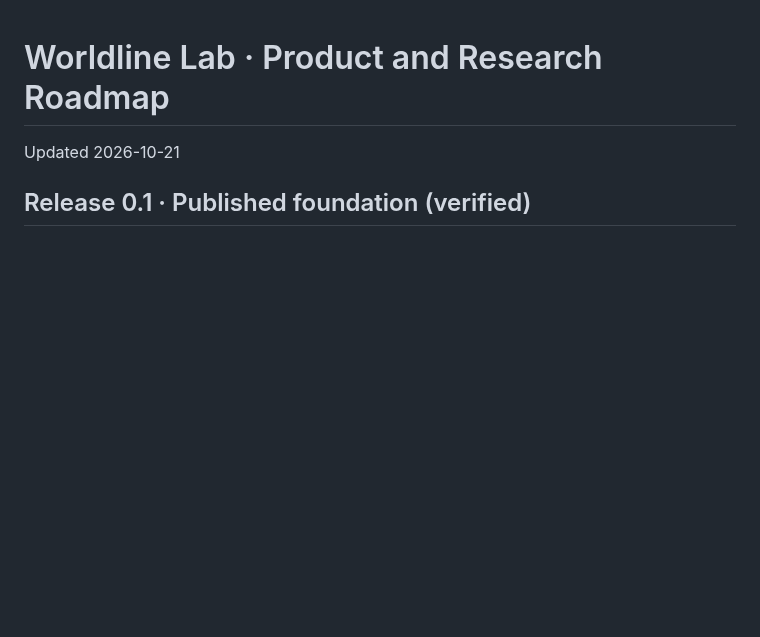
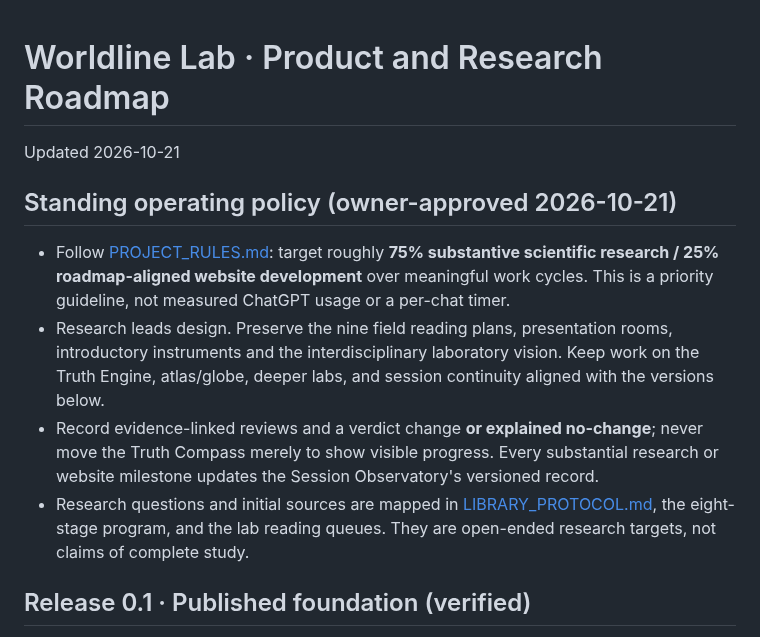
Before and after one commit to nikahanghojjati-oss/worldline-lab, a Markdown page: ROADMAP.md, the part around the change. Drawn GitHub-style; blank space fills up the shorter version.

Commit message:
Apply 75/25 project policy to ROADMAP.md

```diff
--- a/ROADMAP.md
+++ b/ROADMAP.md
@@ -1,5 +1,11 @@
 # Worldline Lab · Product and Research Roadmap
 Updated 2026-10-21
+
+## Standing operating policy (owner-approved 2026-10-21)
+- Follow [PROJECT_RULES.md](PROJECT_RULES.md): target roughly **75% substantive scientific research / 25% roadmap-aligned website development** over meaningful work cycles. This is a priority guideline, not measured ChatGPT usage or a per-chat timer.
+- Research leads design. Preserve the nine field reading plans, presentation rooms, introductory instruments and the interdisciplinary laboratory vision. Keep work on the Truth Engine, atlas/globe, deeper labs, and session continuity aligned with the versions below.
+- Record evidence-linked reviews and a verdict change **or explained no-change**; never move the Truth Compass merely to show visible progress. Every substantial research or website milestone updates the Session Observatory's versioned record.
+- Research questions and initial sources are mapped in [LIBRARY_PROTOCOL.md](LIBRARY_PROTOCOL.md), the eight-stage program, and the lab reading queues. They are open-ended research targets, not claims of complete study.
 
 ## Release 0.1 · Published foundation (verified)
 Public URL: https://nikahanghojjati-oss.github.io/worldline-lab/
```
